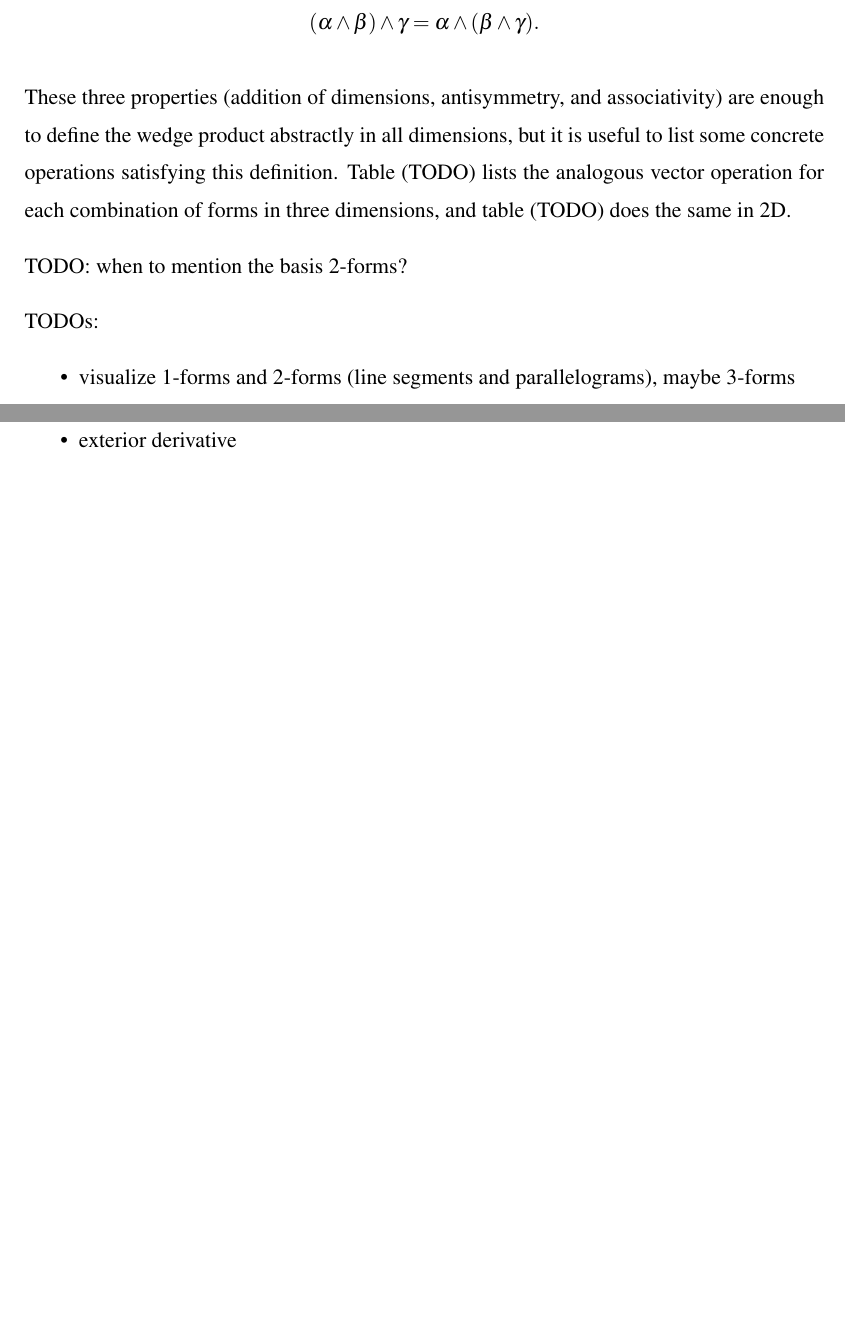
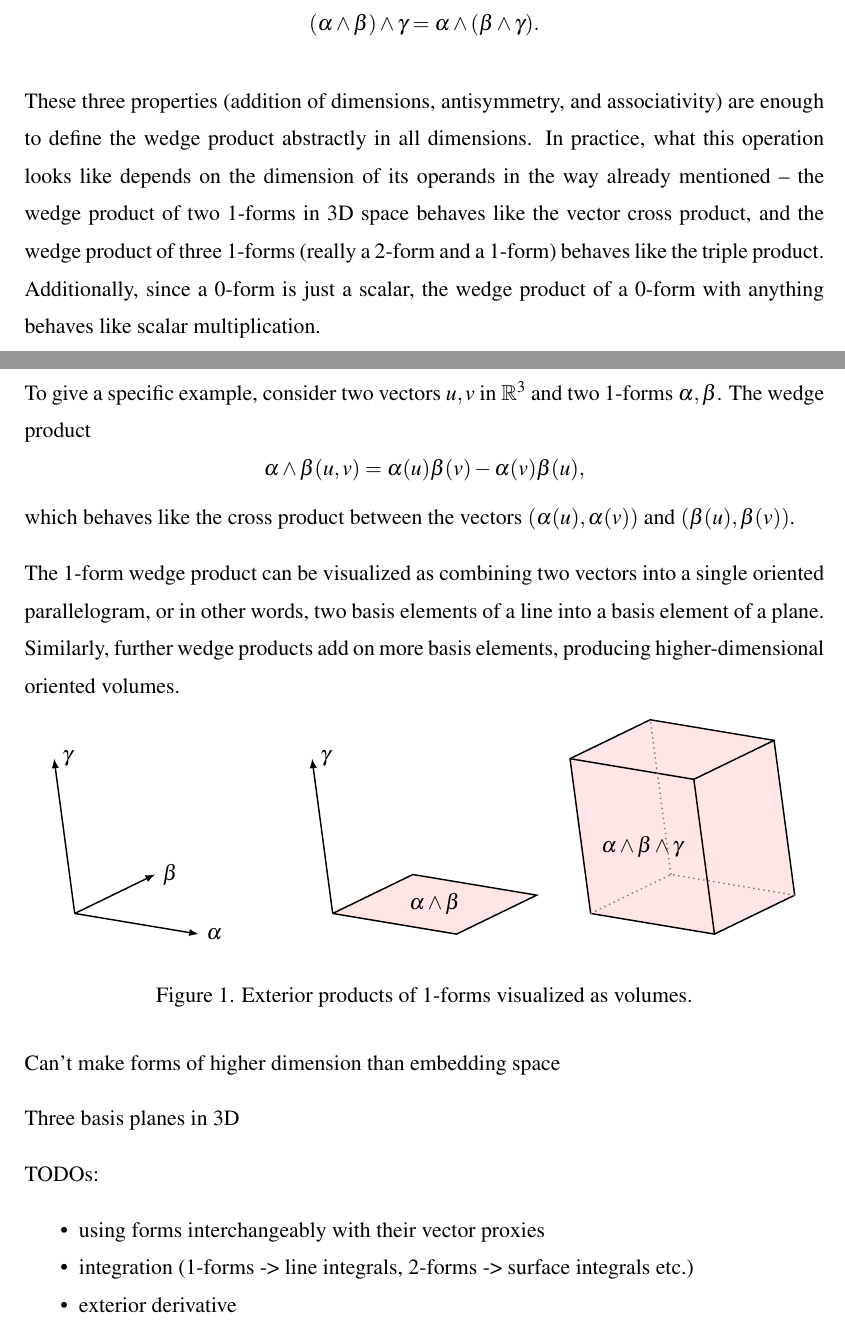
Before and after one commit to m0lentum/schoolwork, a LaTeX thesis (ties501/thesis.tex): two parts of pages 10 and 11 of 21 before the commit and two parts of pages 10 and 11 of 22 after it, joined at a grey line, cut so that both start at the same text, the shorter picture padded with empty space. Compiled offline with XeLaTeX.

Commit message:
thesis: More on wedge product; cool picture

```diff
--- a/ties501/thesis.tex
+++ b/ties501/thesis.tex
@@ -13,6 +13,8 @@
 \usepackage{tikz}
 \usetikzlibrary{arrows.meta}
 \tikzset{>=latex}
+\usetikzlibrary{3d}
+\usetikzlibrary{calc}
 
 % the default LaTeX font for \mathcal
 % (gradu3.cls contains font config that makes it unreadable)
@@ -260,16 +262,77 @@ Additionally, the wedge product is associative, meaning
 \]
 
 These three properties (addition of dimensions, antisymmetry, and associativity)
-are enough to define the wedge product abstractly in all dimensions,
-but it is useful to list some concrete operations satisfying this definition.
-Table (TODO) lists the analogous vector operation for each combination of
-forms in three dimensions, and table (TODO) does the same in 2D.
+are enough to define the wedge product abstractly in all dimensions.
+In practice, what this operation looks like depends on the dimension of its operands
+in the way already mentioned -- the wedge product of two 1-forms in 3D space
+behaves like the vector cross product,
+and the wedge product of three 1-forms (really a 2-form and a 1-form)
+behaves like the triple product.
+Additionally, since a 0-form is just a scalar,
+the wedge product of a 0-form with anything behaves like scalar multiplication.
 
-TODO: when to mention the basis 2-forms?
+To give a specific example, consider two vectors $u,v$ in $\mathbb{R}^3$
+and two 1-forms $\alpha, \beta$. The wedge product
+\[
+  \alpha \wedge \beta (u,v) = \alpha(u)\beta(v) - \alpha(v)\beta(u),
+\]
+which behaves like the cross product between the vectors
+$(\alpha(u), \alpha(v))$ and $(\beta(u), \beta(v))$.
+
+The 1-form wedge product can be visualized as combining two vectors
+into a single oriented parallelogram,
+or in other words, two basis elements of a line
+into a basis element of a plane.
+Similarly, further wedge products add on more basis elements,
+producing higher-dimensional oriented volumes.
+
+\begin{figure}[h]
+  \centering
+  \begin{tikzpicture}[scale=2, thick]
+    \coordinate (x) at (1.2, -0.2, 0);
+    \coordinate (z) at (0.2, -0.2, -1.5);
+    \coordinate (y) at (-0.2, 1.5, 0);
+    \draw[->] (0,0,0) -- (x);
+    \draw[->] (0,0,0) -- (z);
+    \draw[->] (0,0,0) -- (y);
+    \node[anchor=west] at (x) {$\alpha$};
+    \node[anchor=west] at (z) {$\beta$};
+    \node[anchor=west] at (y) {$\gamma$};
+
+    \begin{scope}[xshift=2.5cm]
+      \coordinate (x) at (1.2, -0.2, 0);
+      \coordinate (z) at (0.2, -0.2, -1.5);
+      \coordinate (y) at (-0.2, 1.5, 0);
+      \draw[fill=red!10] (0,0,0) -- (x) -- ($(x) + (z)$) -- (z) -- (0,0,0);
+      \draw[->] (0,0,0) -- (y);
+      \node at ($0.5*(x) + 0.5*(z)$) {$\alpha \wedge \beta$};
+      \node[anchor=west] at (y) {$\gamma$};
+    \end{scope}
+
+    \begin{scope}[xshift=5cm]
+      \coordinate (x) at (1.2, -0.2, 0);
+      \coordinate (z) at (0.2, -0.2, -1.5);
+      \coordinate (y) at (-0.2, 1.5, 0);
+      \fill[fill=red!10] (0,0,0) -- (x) -- ($(x) + (z)$) -- ($(x) + (y) + (z)$) -- ($(y) + (z)$) -- (y) -- (0,0,0);
+      \draw (0,0,0) -- (x) -- ($(x) + (z)$) -- ($(x) + (y) + (z)$) -- ($(y) + (z)$) -- (y) -- (0,0,0);
+      \draw (x) -- ($(x) + (y)$) -- ($(x) + (y) + (z)$);
+      \draw (y) -- ($(x) + (y)$);
+      \draw[gray,dotted] (0,0,0) -- (z) -- ($(x) + (z)$);
+      \draw[gray,dotted] (z) -- ($(z) + (y)$);
+      \node at ($0.5*(x) + 0.5*(y)$) {$\alpha \wedge \beta \wedge \gamma$};
+    \end{scope}
+  \end{tikzpicture}
+  \caption{Exterior products of 1-forms visualized as volumes.}
+  \label{fig:wedge}
+\end{figure}
+
+Can't make forms of higher dimension than embedding space
+
+Three basis planes in 3D
 
 TODOs:
 \begin{itemize}
-  \item visualize 1-forms and 2-forms (line segments and parallelograms), maybe 3-forms
+  \item using forms interchangeably with their vector proxies
   \item integration (1-forms -> line integrals, 2-forms -> surface integrals etc.)
   \item exterior derivative
   \item Hodge star
```
Also changed, not shown: ties501/thesis.tex (22 more changed lines).
